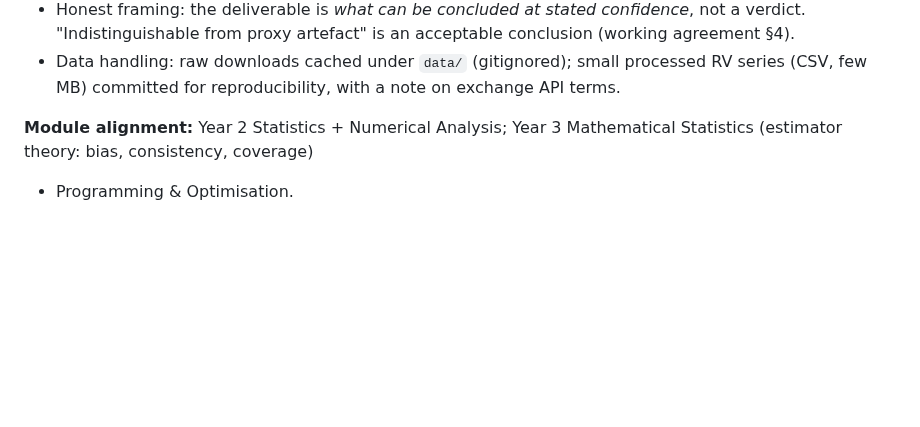
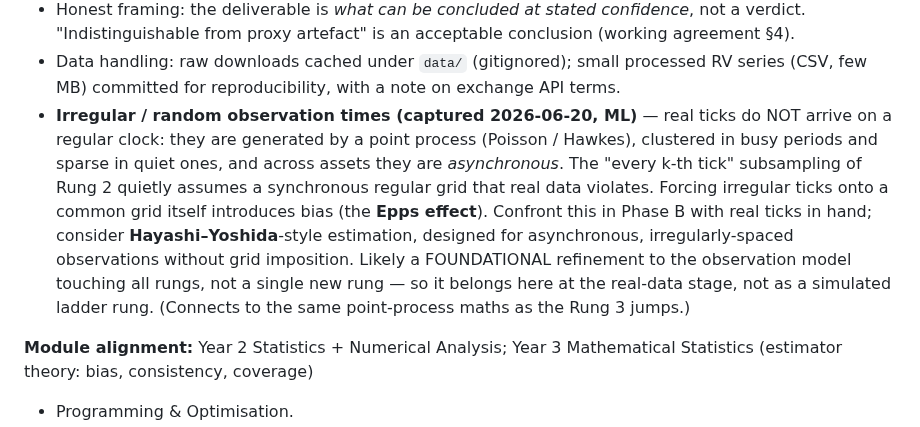
Before and after one commit to Michaellumor/roughvollab, a Markdown page: ROADMAP.md, the part around the change. Rendered like a GitHub page; blank space fills up the shorter version.

Commit message:
ROADMAP: capture irregular/asynchronous sampling as a Phase B consideration

```diff
--- a/ROADMAP.md
+++ b/ROADMAP.md
@@ -222,6 +222,19 @@ bootstrap otherwise). Batched generation per Layer 1b conventions (D8).
 - Data handling: raw downloads cached under `data/` (gitignored);
   small processed RV series (CSV, few MB) committed for
   reproducibility, with a note on exchange API terms.
+- **Irregular / random observation times (captured 2026-06-20, ML)** — real
+  ticks do NOT arrive on a regular clock: they are generated by a point
+  process (Poisson / Hawkes), clustered in busy periods and sparse in quiet
+  ones, and across assets they are *asynchronous*. The "every k-th tick"
+  subsampling of Rung 2 quietly assumes a synchronous regular grid that real
+  data violates. Forcing irregular ticks onto a common grid itself introduces
+  bias (the **Epps effect**). Confront this in Phase B with real ticks in
+  hand; consider **Hayashi–Yoshida**-style estimation, designed for
+  asynchronous, irregularly-spaced observations without grid imposition.
+  Likely a FOUNDATIONAL refinement to the observation model touching all
+  rungs, not a single new rung — so it belongs here at the real-data stage,
+  not as a simulated ladder rung. (Connects to the same point-process maths
+  as the Rung 3 jumps.)
 
 **Module alignment:** Year 2 Statistics + Numerical Analysis; Year 3
 Mathematical Statistics (estimator theory: bias, consistency, coverage)
```
